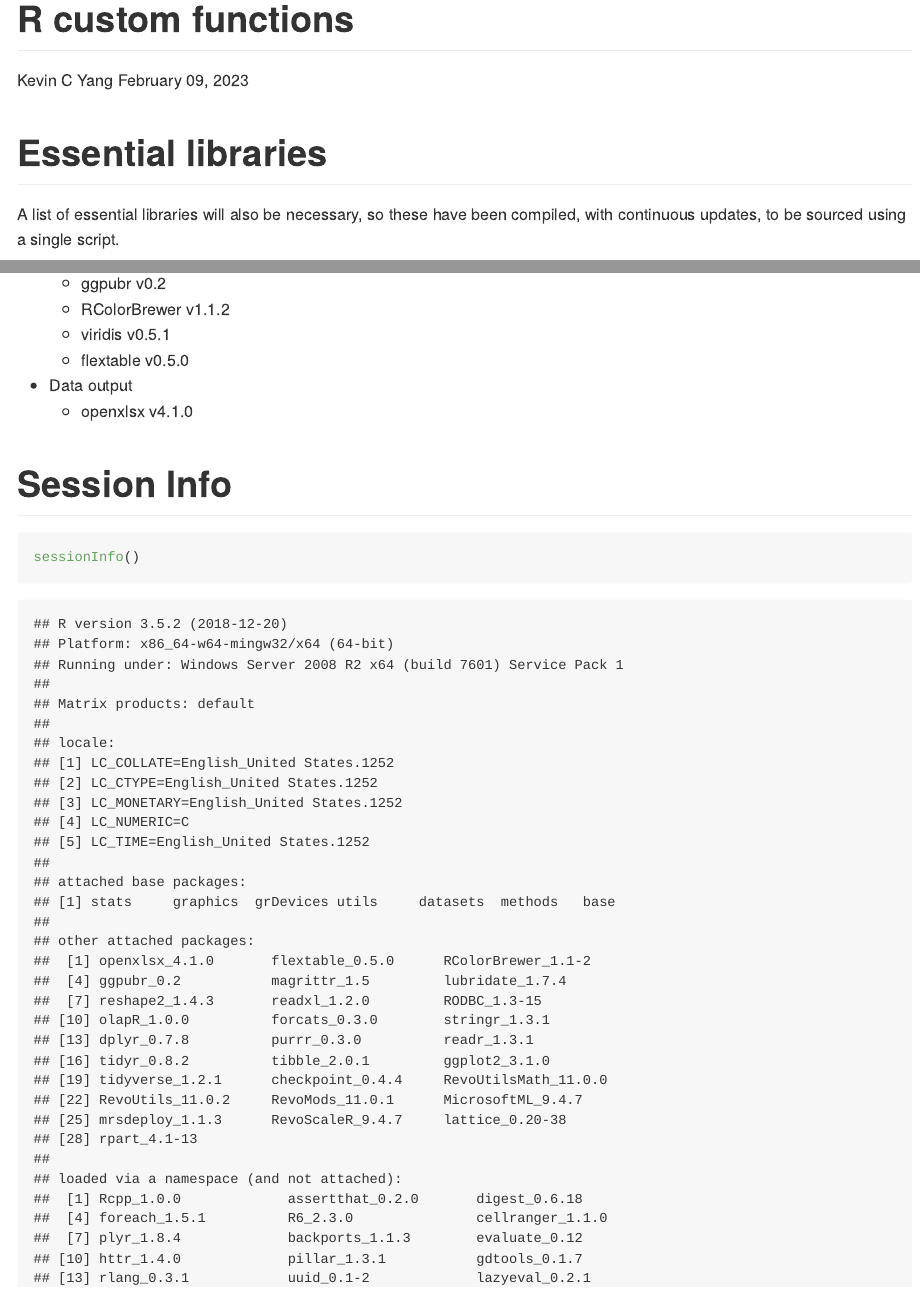
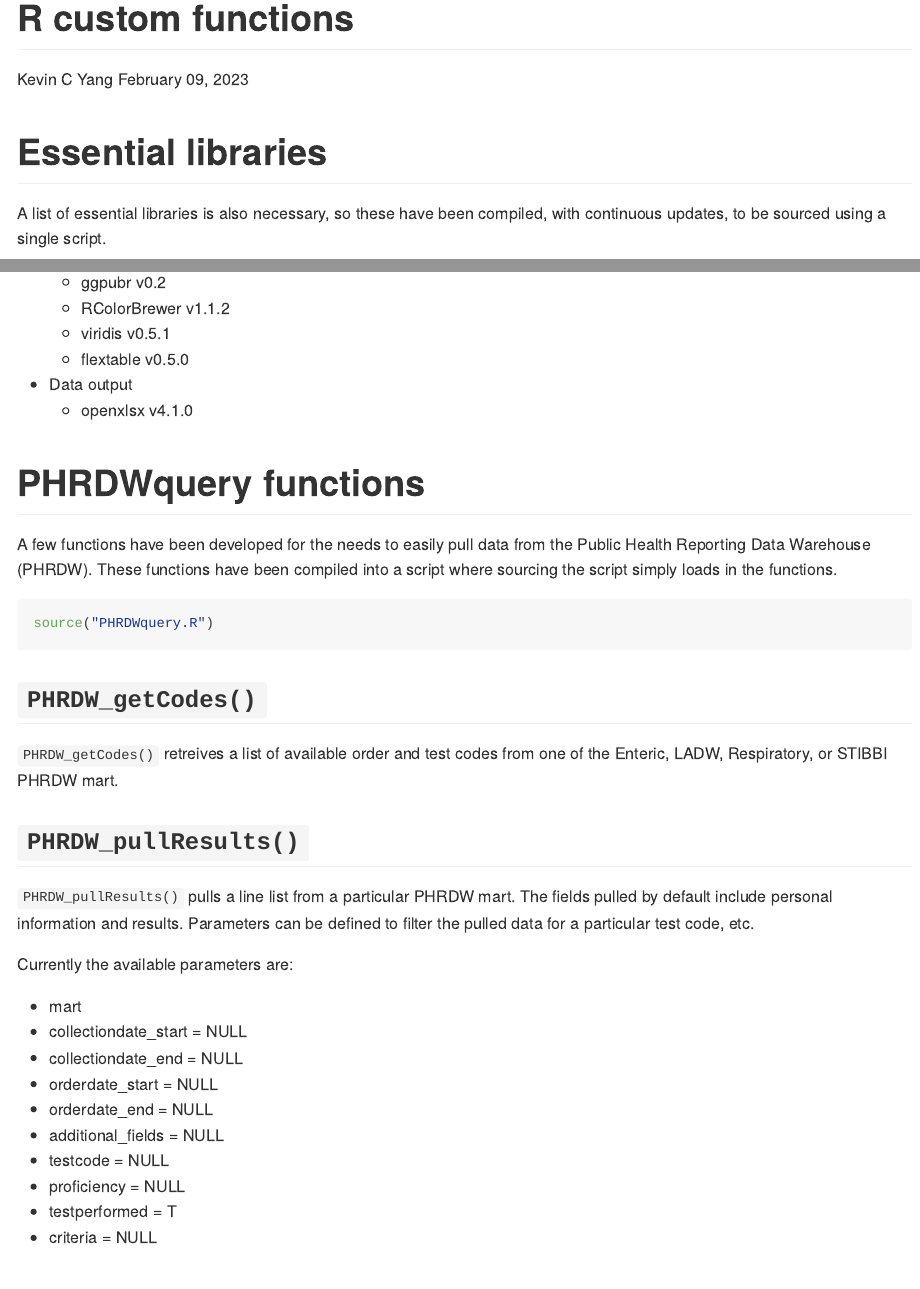
Before and after one commit to KevCYang/R_CustomFunctions, an R Markdown document (README.Rmd): the page in a window 1100 px wide, from its top, and a second part further down, joined at a grey line. The pictures show the output file README.md that the author committed with the source, drawn offline in the style of GitHub.

Commit message:
Updated README to list packages loaded and functions available. The line in PHRDWquery.R that loads required packages was no longer necessary and removed.

````diff
--- a/README.Rmd
+++ b/README.Rmd
@@ -12,7 +12,7 @@ knitr::opts_chunk$set(echo = T, message = F)
 
 # Essential libraries
 
-A list of essential libraries will also be necessary, so these have been compiled, with continuous updates, to be sourced using a single script.
+A list of essential libraries is also necessary, so these have been compiled, with continuous updates, to be sourced using a single script.
 
 Note that currently, the checkpoint package is used to install and load packages from the Microsoft R Application Network (MRAN), which stores daily snapshots from CRAN. This approach ensures that the packages loaded and installed have consistent versions therefore guarantees reproducibility. However, MRAN and checkpoint will be retired as of July 2023, so an alternative route will be needed.
 
@@ -44,6 +44,36 @@ The list of essential libraries are:
 * Data output
   + openxlsx v`r packageVersion("openxlsx")`
 
+# PHRDWquery functions
+
+A few functions have been developed for the needs to easily pull data from the Public Health Reporting Data Warehouse (PHRDW). These functions have been compiled into a script where sourcing the script simply loads in the functions.
+
+```{r}
+source("PHRDWquery.R")
+```
+
+## `PHRDW_getCodes()`
+
+`PHRDW_getCodes()` retreives a list of available order and test codes from one of the Enteric, LADW, Respiratory, or STIBBI PHRDW mart.
+
+## `PHRDW_pullResults()`
+
+`PHRDW_pullResults()` pulls a line list from a particular PHRDW mart. The fields pulled by default include personal information and results. Parameters can be defined to filter the pulled data for a particular test code, etc.
+
+Currently the available parameters are:
+
+* mart
+* collectiondate_start = NULL
+* collectiondate_end = NULL
+* orderdate_start = NULL
+* orderdate_end = NULL
+* additional_fields = NULL
+* testcode = NULL
+* proficiency = NULL
+* testperformed = T
+* criteria = NULL
+
+
 # Session Info
 ```{r}
 sessionInfo()
````
Also changed, not shown: PHRDWquery.R (+0 -3 lines), README.md.
